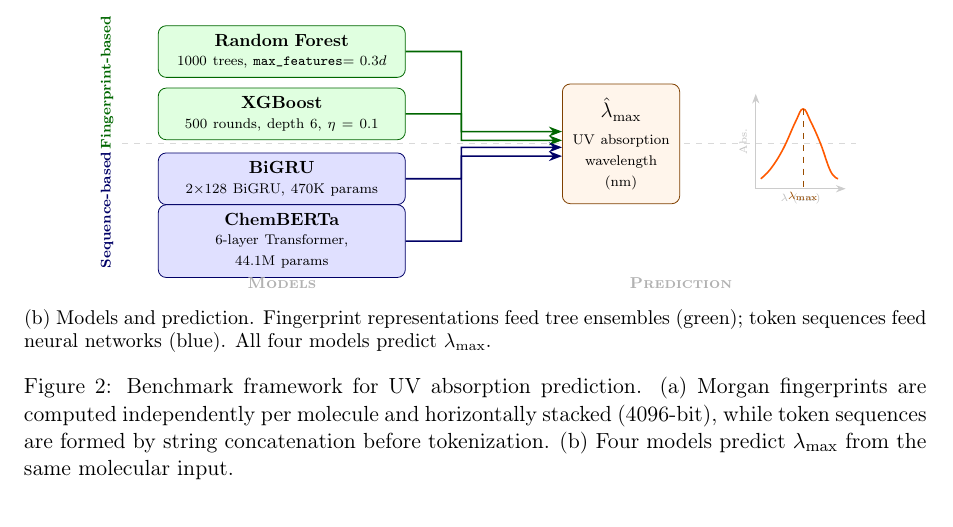
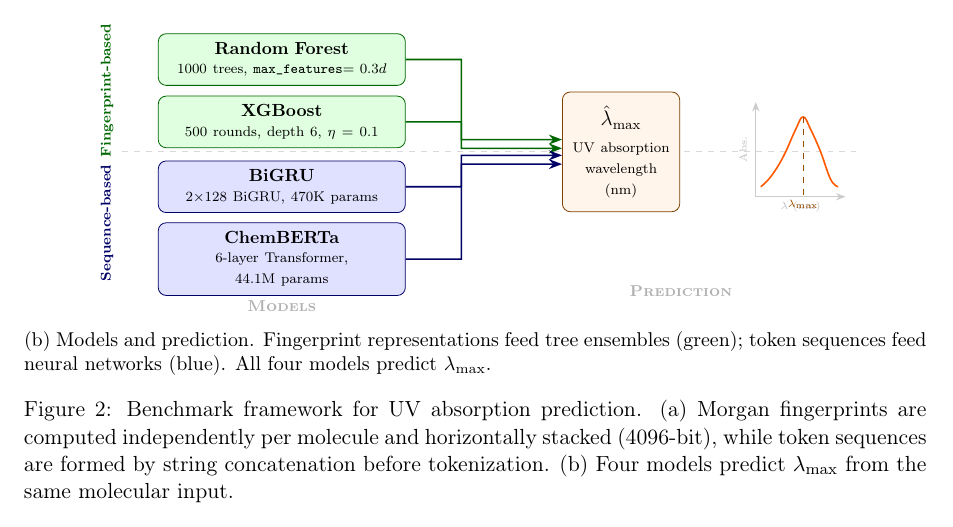
Before and after one commit to Umesh1608/ML_UV_models, a LaTeX paper (benchmark_paper.tex): part of page 2 of 26, cut so that both start at the same text. Compiled offline with pdfLaTeX.

Commit message:
Increase gap between BiGRU and ChemBERTa boxes
ChemBERTa y: -1.95 -> -2.15, giving clear visible spacing.

```diff
--- a/benchmark_paper.tex
+++ b/benchmark_paper.tex
@@ -148,14 +148,14 @@ These complementary strengths (RF for interpolation within known chemical space,
     \node[box, fill=blue!12, draw=blue!40!black] (bigru) at (0, -0.7)
         {\textbf{BiGRU}\\[-1pt]{\scriptsize 2$\times$128 BiGRU, 470K params}};
 
-    \node[box, fill=blue!12, draw=blue!40!black] (cb) at (0, -1.95)
+    \node[box, fill=blue!12, draw=blue!40!black] (cb) at (0, -2.15)
         {\textbf{ChemBERTa}\\[-1pt]{\scriptsize 6-layer Transformer, 44.1M params}};
 
     % ---- Group labels (rotated, centered on each group) ----
     \node[font=\scriptsize\bfseries, green!40!black, rotate=90, anchor=center,
           text width=, minimum height=0pt] at (-3.5, 1.225) {Fingerprint-based};
     \node[font=\scriptsize\bfseries, blue!40!black, rotate=90, anchor=center,
-          text width=, minimum height=0pt] at (-3.5, -1.325) {Sequence-based};
+          text width=, minimum height=0pt] at (-3.5, -1.425) {Sequence-based};
 
     % ---- Dashed separator at y=0 ----
     \draw[dashed, gray!30, thin] (-3.2, 0) -- (11.5, 0);
```
Also changed, not shown: benchmark_paper.tex (4 more changed lines).
